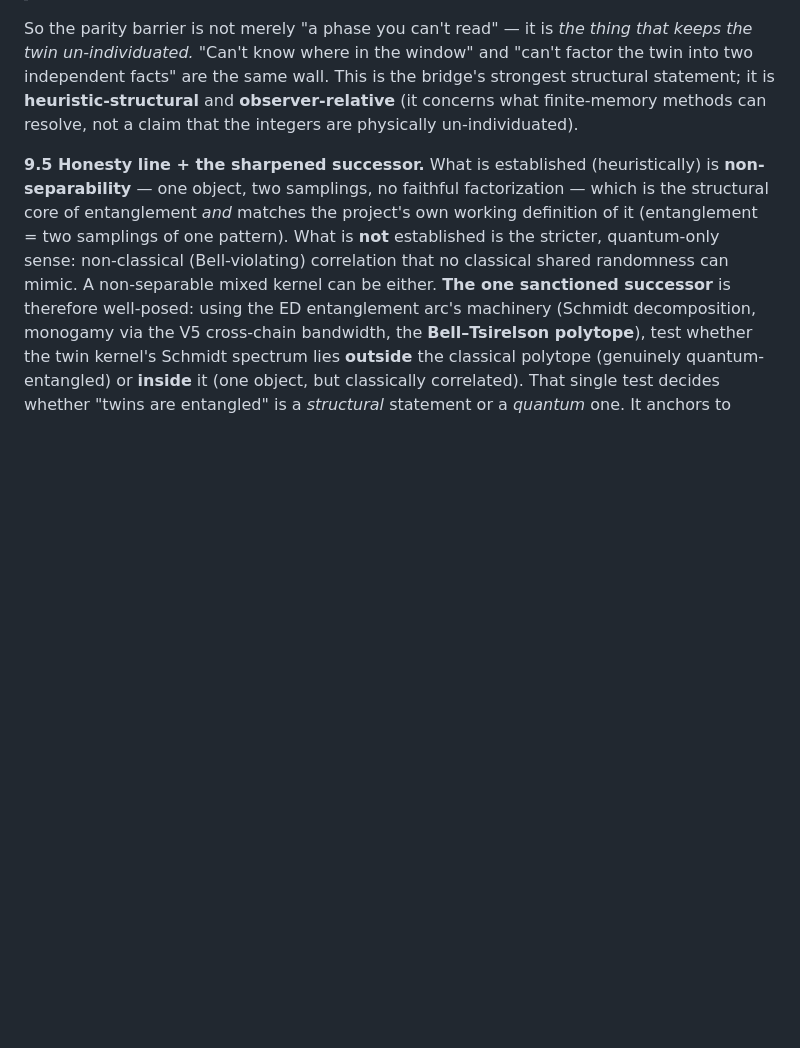
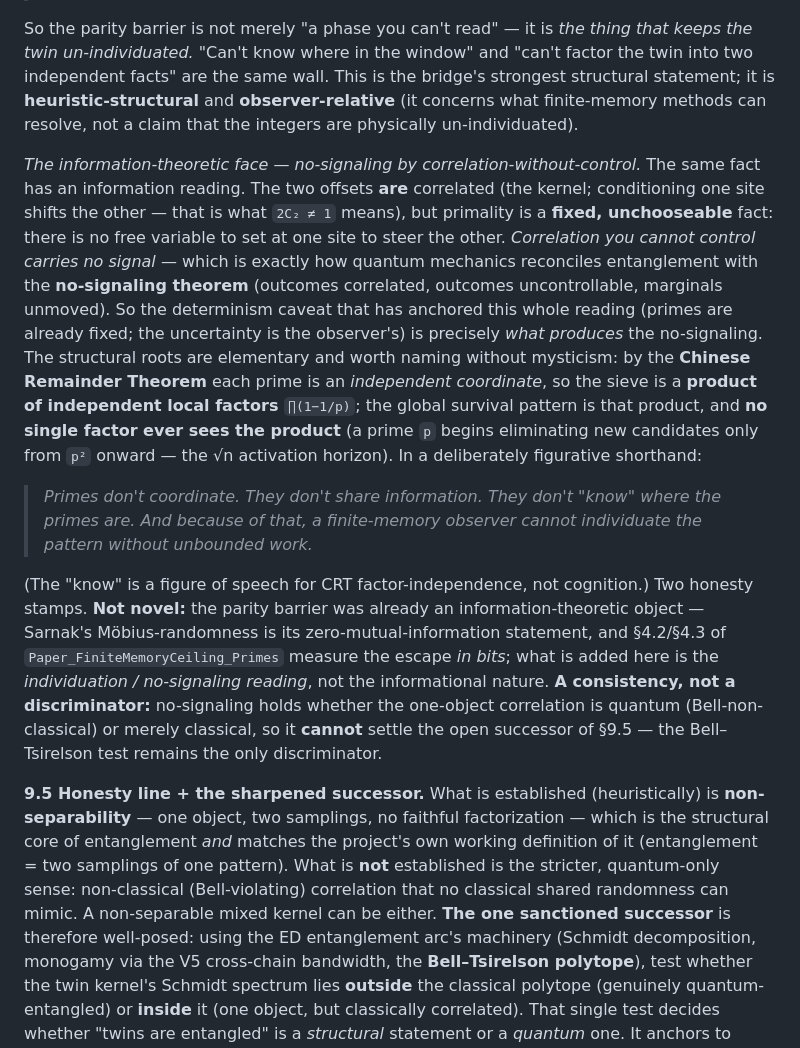
Before and after one commit to allen-proxmire/twin-bertrand, a Markdown page: papers/OPEN_QUESTION_FS_TB_QM_AMP_02_Bilinearity.md, the part around the change. Rendered like a GitHub page; blank space fills up the shorter version.

Commit message:
Add no-signaling reading: correlation-without-control, honestly bounded
The individuation block has an information-theoretic face: the two twin offsets are correlated (the kernel; 2C2 != 1) but primality is unchooseable, so no free variable can steer one site from the other -- correlation-without-control carries no signal, exactly how QM reconciles entanglement with the no-signaling theorem. The determinism caveat is what *produces* the no-signaling. Roots are elementary: CRT independence makes the sieve a product of independent factors (1-1/p), none of which sees the product (p acts only from p^2, the sqrt-N horizon). Records Allen's figurative capstone (primes don't coordinate / share info / 'know' where primes are -> observer cannot individuate without unbounded work). Two honesty stamps: NOT novel (the barrier is already informational -- Sarnak Mobius-randomness, the in-bits escape), and a CONSISTENCY not a discriminator (no-signaling holds quantum or classical; the Bell-Tsirelson test stays the only discriminator).

Co-Authored-By: Claude Opus 4.8 (1M context) <noreply@anthropic.com>

```diff
--- a/papers/OPEN_QUESTION_FS_TB_QM_AMP_02_Bilinearity.md
+++ b/papers/OPEN_QUESTION_FS_TB_QM_AMP_02_Bilinearity.md
@@ -87,6 +87,12 @@ The pair-kernel `K(ρ,ρ') ∝ N^ρ N^{ρ'}/(ρ+ρ'−1)` fails to factor: the c
 
 So the parity barrier is not merely "a phase you can't read" — it is *the thing that keeps the twin un-individuated.* "Can't know where in the window" and "can't factor the twin into two independent facts" are the same wall. This is the bridge's strongest structural statement; it is **heuristic-structural** and **observer-relative** (it concerns what finite-memory methods can resolve, not a claim that the integers are physically un-individuated).
 
+*The information-theoretic face — no-signaling by correlation-without-control.* The same fact has an information reading. The two offsets **are** correlated (the kernel; conditioning one site shifts the other — that is what `2C₂ ≠ 1` means), but primality is a **fixed, unchooseable** fact: there is no free variable to set at one site to steer the other. *Correlation you cannot control carries no signal* — which is exactly how quantum mechanics reconciles entanglement with the **no-signaling theorem** (outcomes correlated, outcomes uncontrollable, marginals unmoved). So the determinism caveat that has anchored this whole reading (primes are already fixed; the uncertainty is the observer's) is precisely *what produces* the no-signaling. The structural roots are elementary and worth naming without mysticism: by the **Chinese Remainder Theorem** each prime is an *independent coordinate*, so the sieve is a **product of independent local factors** `∏(1−1/p)`; the global survival pattern is that product, and **no single factor ever sees the product** (a prime `p` begins eliminating new candidates only from `p²` onward — the √n activation horizon). In a deliberately figurative shorthand:
+
+> *Primes don't coordinate. They don't share information. They don't "know" where the primes are. And because of that, a finite-memory observer cannot individuate the pattern without unbounded work.*
+
+(The "know" is a figure of speech for CRT factor-independence, not cognition.) Two honesty stamps. **Not novel:** the parity barrier was already an information-theoretic object — Sarnak's Möbius-randomness is its zero-mutual-information statement, and §4.2/§4.3 of `Paper_FiniteMemoryCeiling_Primes` measure the escape *in bits*; what is added here is the *individuation / no-signaling reading*, not the informational nature. **A consistency, not a discriminator:** no-signaling holds whether the one-object correlation is quantum (Bell-non-classical) or merely classical, so it **cannot** settle the open successor of §9.5 — the Bell–Tsirelson test remains the only discriminator.
+
 **9.5 Honesty line + the sharpened successor.** What is established (heuristically) is **non-separability** — one object, two samplings, no faithful factorization — which is the structural core of entanglement *and* matches the project's own working definition of it (entanglement = two samplings of one pattern). What is **not** established is the stricter, quantum-only sense: non-classical (Bell-violating) correlation that no classical shared randomness can mimic. A non-separable mixed kernel can be either. **The one sanctioned successor** is therefore well-posed: using the ED entanglement arc's machinery (Schmidt decomposition, monogamy via the V5 cross-chain bandwidth, the **Bell–Tsirelson polytope**), test whether the twin kernel's Schmidt spectrum lies **outside** the classical polytope (genuinely quantum-entangled) or **inside** it (one object, but classically correlated). That single test decides whether "twins are entangled" is a *structural* statement or a *quantum* one. It anchors to Bogomolny–Keating (the kernel) and to the ED entanglement arc (the polytope); it is the only direction the freeze now opens.
 
 **9.6 Rigor.** Heuristic-structural: the `Λ ≈ 1 − Σ_ρ n^{ρ-1}` expansion and the zero-sum / `n`-sum interchange are formal — the conjectural step of §A.4 above, rigorously the open Bogomolny–Keating program. The **non-separability argument is robust**: the heuristic corrections (the `(n+2)` expansion, off-diagonal form-factor terms) do not turn a Hilbert / non-separable kernel into a separable one, so the *direction* — one object, not factorable — stands even though the precise kernel is not a proven object. **Status: single-amplitude question CLOSED-NEGATIVE (heuristic); quantum-vs-classical (Bell) of the one-object pattern OPEN; rigorous kernel OPEN.**
```
Also changed, not shown: papers/FS_TB_QM_Amplitude_Memo.md (+1 -1 lines).
